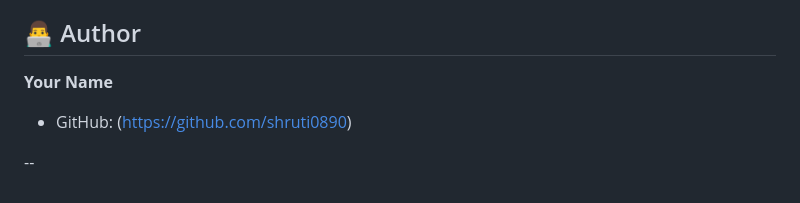
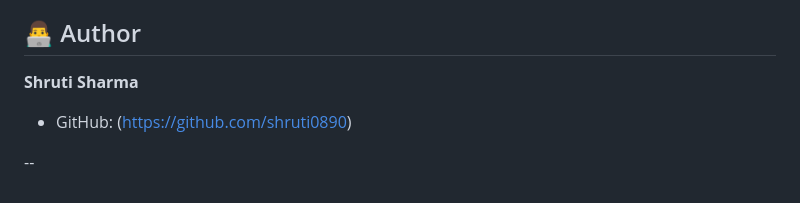
Before and after one commit to shruti0890/RecoReads, a Markdown page: README.md, the part around the change. Drawn GitHub-style.

Commit message:
Update author name in README.md

```diff
--- a/README.md
+++ b/README.md
@@ -166,7 +166,7 @@ Contributions are welcome! Please feel free to:
 
 ## 👨‍💻 Author
 
-**Your Name**
+**Shruti Sharma**
 - GitHub: (https://github.com/shruti0890)
 
 
```
